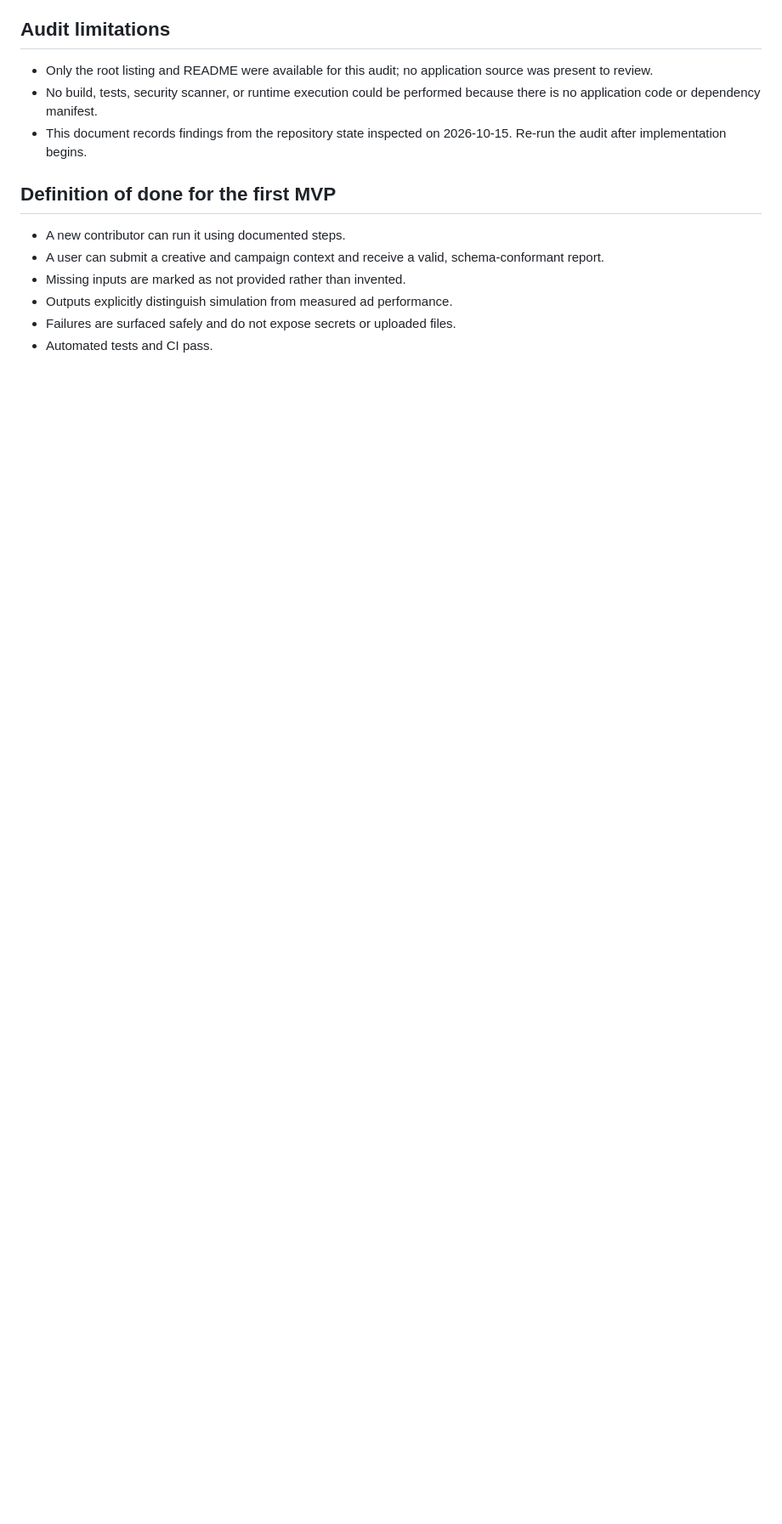
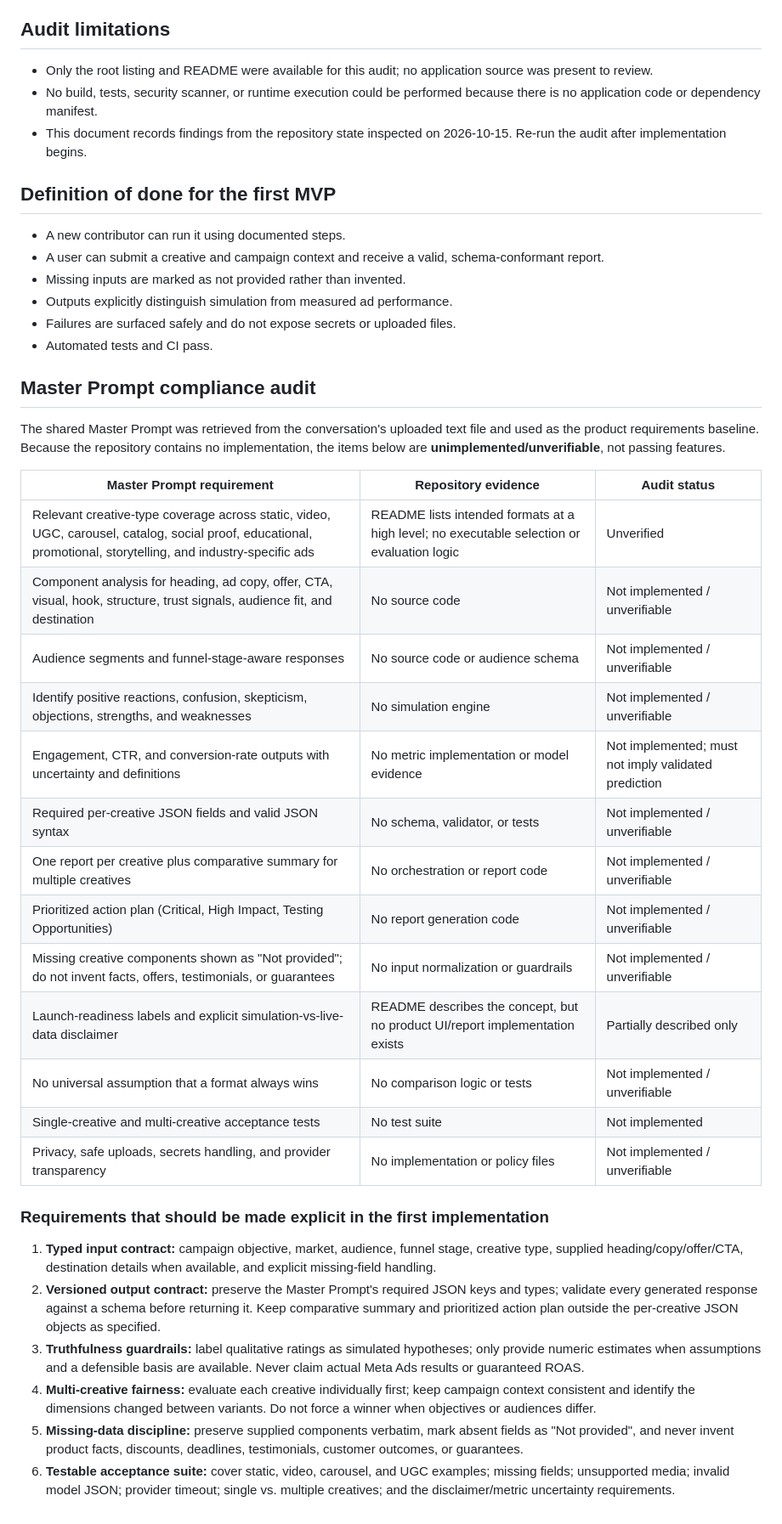
Before and after one commit to deveshkandpal-byte/Virtual-Audience-Simulation-for-Meta-Ads-Performance-Marketing-Creatives, a Markdown page: AUDIT.md, the part around the change. Shown at 85% size. GitHub-like rendering; blank space fills up the shorter version.

Commit message:
docs: map repository gaps to shared Master Prompt

```diff
--- a/AUDIT.md
+++ b/AUDIT.md
@@ -103,3 +103,33 @@ The README describes virtual audience simulation, creative diagnostics, AI-gener
 - Outputs explicitly distinguish simulation from measured ad performance.
 - Failures are surfaced safely and do not expose secrets or uploaded files.
 - Automated tests and CI pass.
+
+
+## Master Prompt compliance audit
+
+The shared Master Prompt was retrieved from the conversation's uploaded text file and used as the product requirements baseline. Because the repository contains no implementation, the items below are **unimplemented/unverifiable**, not passing features.
+
+| Master Prompt requirement | Repository evidence | Audit status |
+|---|---|---|
+| Relevant creative-type coverage across static, video, UGC, carousel, catalog, social proof, educational, promotional, storytelling, and industry-specific ads | README lists intended formats at a high level; no executable selection or evaluation logic | Unverified |
+| Component analysis for heading, ad copy, offer, CTA, visual, hook, structure, trust signals, audience fit, and destination | No source code | Not implemented / unverifiable |
+| Audience segments and funnel-stage-aware responses | No source code or audience schema | Not implemented / unverifiable |
+| Identify positive reactions, confusion, skepticism, objections, strengths, and weaknesses | No simulation engine | Not implemented / unverifiable |
+| Engagement, CTR, and conversion-rate outputs with uncertainty and definitions | No metric implementation or model evidence | Not implemented; must not imply validated prediction |
+| Required per-creative JSON fields and valid JSON syntax | No schema, validator, or tests | Not implemented / unverifiable |
+| One report per creative plus comparative summary for multiple creatives | No orchestration or report code | Not implemented / unverifiable |
+| Prioritized action plan (Critical, High Impact, Testing Opportunities) | No report generation code | Not implemented / unverifiable |
+| Missing creative components shown as "Not provided"; do not invent facts, offers, testimonials, or guarantees | No input normalization or guardrails | Not implemented / unverifiable |
+| Launch-readiness labels and explicit simulation-vs-live-data disclaimer | README describes the concept, but no product UI/report implementation exists | Partially described only |
+| No universal assumption that a format always wins | No comparison logic or tests | Not implemented / unverifiable |
+| Single-creative and multi-creative acceptance tests | No test suite | Not implemented |
+| Privacy, safe uploads, secrets handling, and provider transparency | No implementation or policy files | Not implemented / unverifiable |
+
+### Requirements that should be made explicit in the first implementation
+
+1. **Typed input contract:** campaign objective, market, audience, funnel stage, creative type, supplied heading/copy/offer/CTA, destination details when available, and explicit missing-field handling.
+2. **Versioned output contract:** preserve the Master Prompt's required JSON keys and types; validate every generated response against a schema before returning it. Keep comparative summary and prioritized action plan outside the per-creative JSON objects as specified.
+3. **Truthfulness guardrails:** label qualitative ratings as simulated hypotheses; only provide numeric estimates when assumptions and a defensible basis are available. Never claim actual Meta Ads results or guaranteed ROAS.
+4. **Multi-creative fairness:** evaluate each creative individually first; keep campaign context consistent and identify the dimensions changed between variants. Do not force a winner when objectives or audiences differ.
+5. **Missing-data discipline:** preserve supplied components verbatim, mark absent fields as "Not provided", and never invent product facts, discounts, deadlines, testimonials, customer outcomes, or guarantees.
+6. **Testable acceptance suite:** cover static, video, carousel, and UGC examples; missing fields; unsupported media; invalid model JSON; provider timeout; single vs. multiple creatives; and the disclaimer/metric uncertainty requirements.
```
